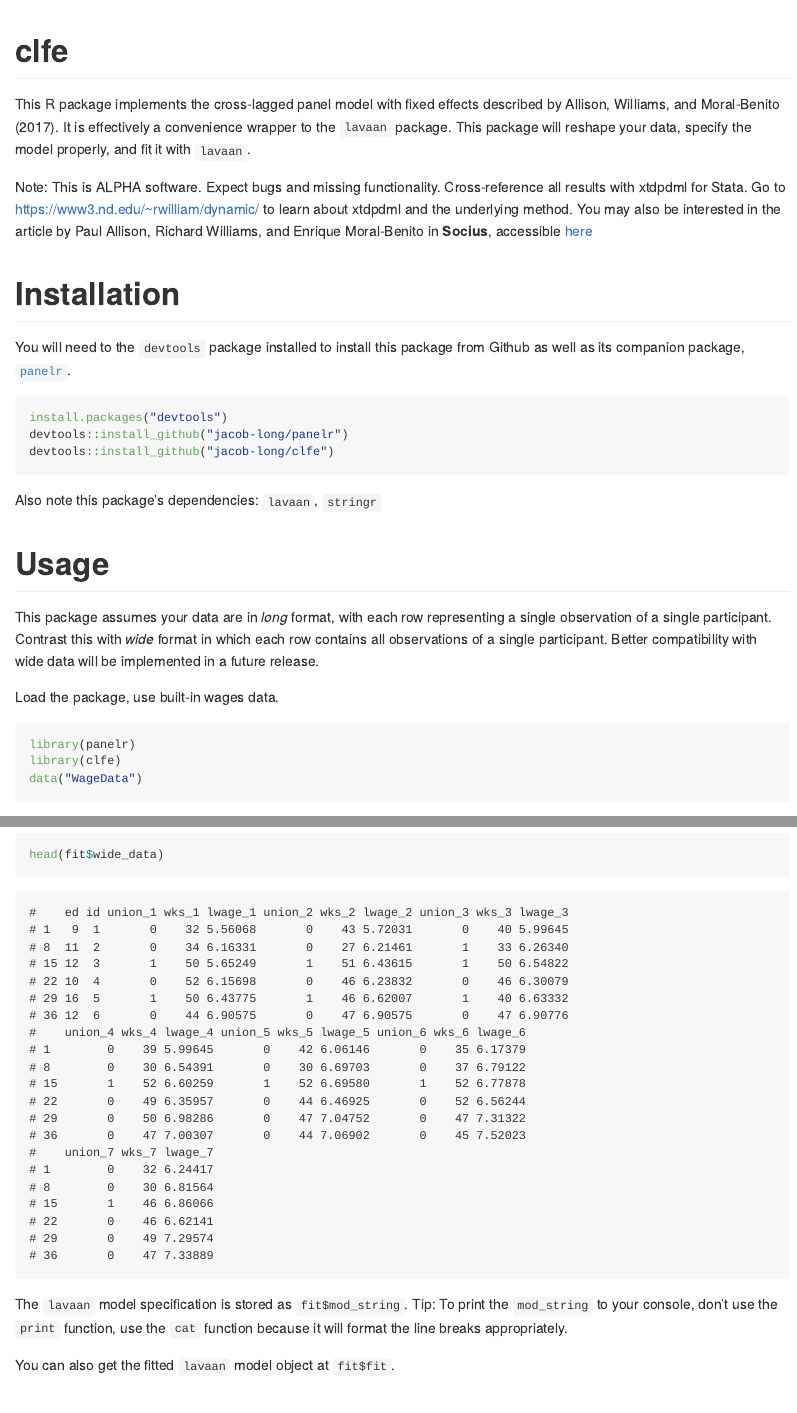
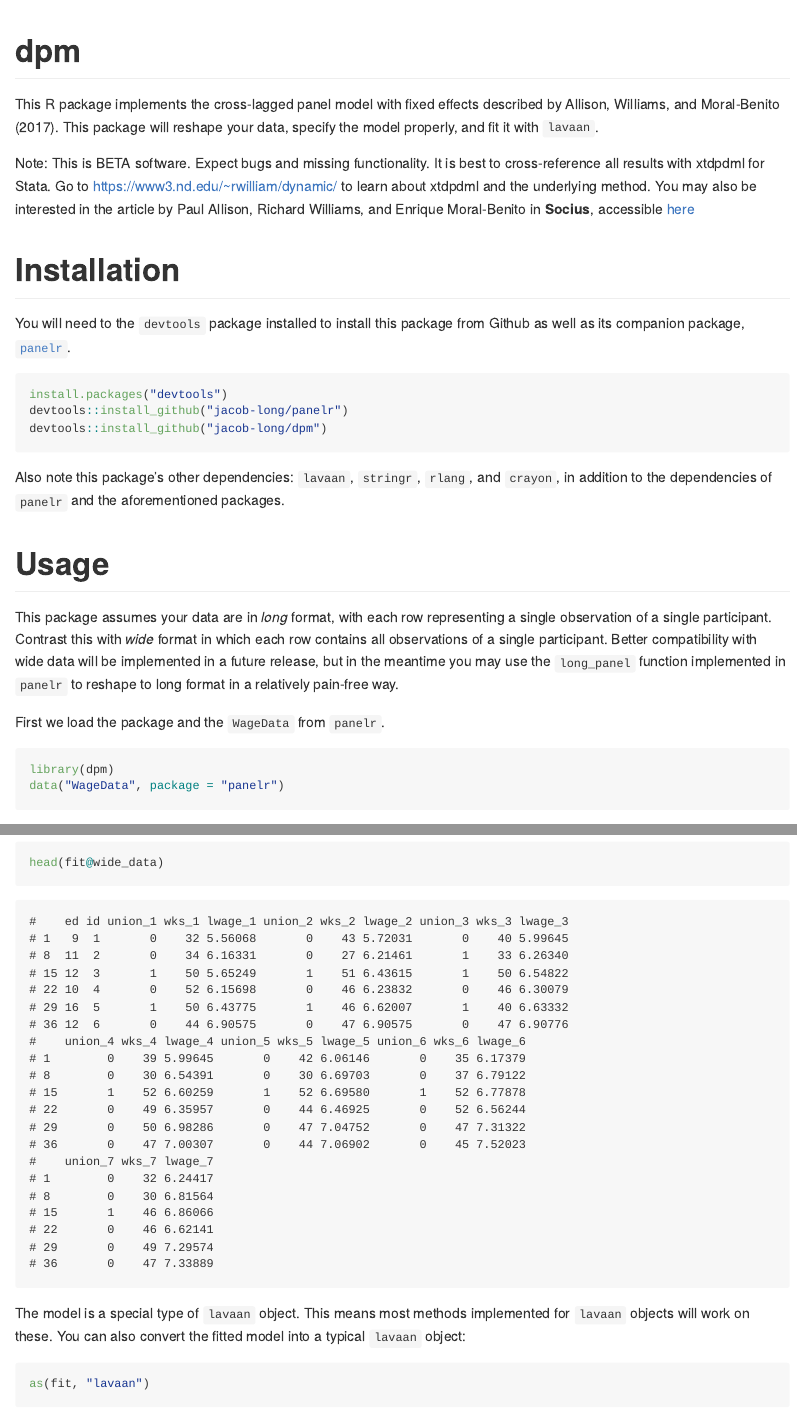
Before and after one commit to jacob-long/dpm, an R Markdown document (README.Rmd): the page in a window 1100 px wide, from its top, and a second part further down, joined at a grey line. The pictures show the output file README.md that the author committed with the source, drawn offline in the style of GitHub; badge pictures from the web are left out.

Commit message:
Update README

````diff
--- a/README.Rmd
+++ b/README.Rmd
@@ -2,33 +2,32 @@
 output: github_document
 ---
 <!-- README.md is generated from README.Rmd. Please edit that file -->
-# clfe
+# dpm
 
-[![GitHub tag](https://img.shields.io/github/tag/jacob-long/clfe.svg?label=Github)](https://github.com/jacob-long/clfe) [![Travis-CI Build Status](https://travis-ci.org/jacob-long/clfe.svg?branch=master)](https://travis-ci.org/jacob-long/clfe)
-[![AppVeyor Build Status](https://ci.appveyor.com/api/projects/status/github/jacob-long/clfe?branch=master&svg=true)](https://ci.appveyor.com/project/jacob-long/clfe)
-[![Coverage Status](https://img.shields.io/codecov/c/github/jacob-long/clfe/master.svg)](https://codecov.io/github/jacob-long/clfe?branch=master)
+[![GitHub tag](https://img.shields.io/github/tag/jacob-long/dpm.svg?label=Github)](https://github.com/jacob-long/dpm) [![Travis-CI Build Status](https://travis-ci.org/jacob-long/dpm.svg?branch=master)](https://travis-ci.org/jacob-long/dpm)
+[![AppVeyor Build Status](https://ci.appveyor.com/api/projects/status/github/jacob-long/dpm?branch=master&svg=true)](https://ci.appveyor.com/project/jacob-long/dpm)
+[![Coverage Status](https://img.shields.io/codecov/c/github/jacob-long/dpm/master.svg)](https://codecov.io/github/jacob-long/dpm?branch=master)
 
 
 ```{r, echo = FALSE}
 knitr::opts_chunk$set(
   collapse = F,
-  comment = "#",
+  comment = "",
   fig.path = "README-"
 )
 ```
 
 This R package implements the cross-lagged panel model with fixed effects
-described by Allison, Williams, and Moral-Benito (2017). It is effectively
-a convenience wrapper to the `lavaan` package. This package will reshape your
-data, specify the model properly, and fit it with `lavaan`.
+described by Allison, Williams, and Moral-Benito (2017). This package will
+reshape your data, specify the model properly, and fit it with `lavaan`.
 
-Note: This is ALPHA software. Expect bugs and missing functionality.
-Cross-reference all results with xtdpdml for Stata. Go to
+Note: This is BETA software. Expect bugs and missing functionality.
+It is best to cross-reference all results with xtdpdml for Stata. Go to
 [https://www3.nd.edu/~rwilliam/dynamic/](https://www3.nd.edu/~rwilliam/dynamic/)
 to learn about xtdpdml and the underlying method. You may also be interested
 in the article by Paul Allison, Richard Williams, and Enrique Moral-Benito in
 **Socius**, accessible
-[here](http://journals.sagepub.com/doi/full/10.1177/2378023117710578)
+[here](http://journals.sagepub.com/doi/full/10.1177/2378023117710578).
 
 # Installation
 
@@ -39,29 +38,32 @@ from Github as well as its companion package,
 ```{r eval = F}
 install.packages("devtools")
 devtools::install_github("jacob-long/panelr")
-devtools::install_github("jacob-long/clfe")
+devtools::install_github("jacob-long/dpm")
 ```
 
-Also note this package's dependencies: `lavaan`, `stringr`
+Also note this package's other dependencies: `lavaan`, `stringr`, `rlang`, and
+`crayon`, in addition to the dependencies of `panelr` and the aforementioned
+packages.
 
 # Usage
 
 This package assumes your data are in *long* format, with each row representing
 a single observation of a single participant. Contrast this with *wide* format
 in which each row contains all observations of a single participant.
-Better compatibility with wide data will be implemented in a future release.
+Better compatibility with wide data will be implemented in a future release,
+but in the meantime you may use the `long_panel` function implemented in
+`panelr` to reshape to long format in a relatively pain-free way.
 
-Load the package, use built-in wages data.
+First we load the package and the `WageData` from `panelr`.
 
 ```{r message = F}
-library(panelr)
-library(clfe)
-data("WageData")
+library(dpm)
+data("WageData", package = "panelr")
 ```
 
-This next line of code converts the data to class `panel_data`, which is a class
-specific to the [`panelr`](https://github.com/jacob-long/panelr) that helps
-to simplify the treatment of the long-form
+This next line of code converts the data to class `panel_data`, which is a
+class specific to the [`panelr`](https://github.com/jacob-long/panelr) that
+helps to simplify the treatment of the long-form
 panel data. You don't have to do this, but it saves you from providing
 `id` and `wave` arguments to the model fitting function each time you use it.
 
@@ -129,11 +131,12 @@ Alternately, you can extract the `lavaan` model syntax and wide-formatted data
 from the fitted model object to do your own fitting.
 
 ```{r}
-head(fit$wide_data)
+head(fit@wide_data)
 ```
 
-The `lavaan` model specification is stored as `fit$mod_string`. Tip: To print
-the `mod_string` to your console, don't use the `print` function, use the
-`cat` function because it will format the line breaks appropriately.
+The model is a special type of `lavaan` object. This means most methods
+implemented for `lavaan` objects will work on these. You can also convert
+the fitted model into a typical `lavaan` object:
 
-You can also get the fitted `lavaan` model object at `fit$fit`.
+```{r eval = FALSE}
+as(fit, "lavaan")
````
Also changed, not shown: README.md, README.Rmd (35 more changed lines).
